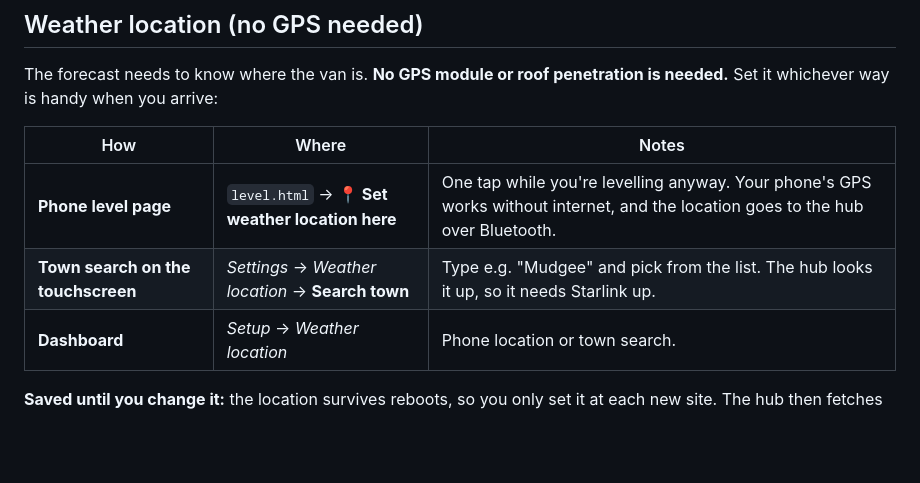
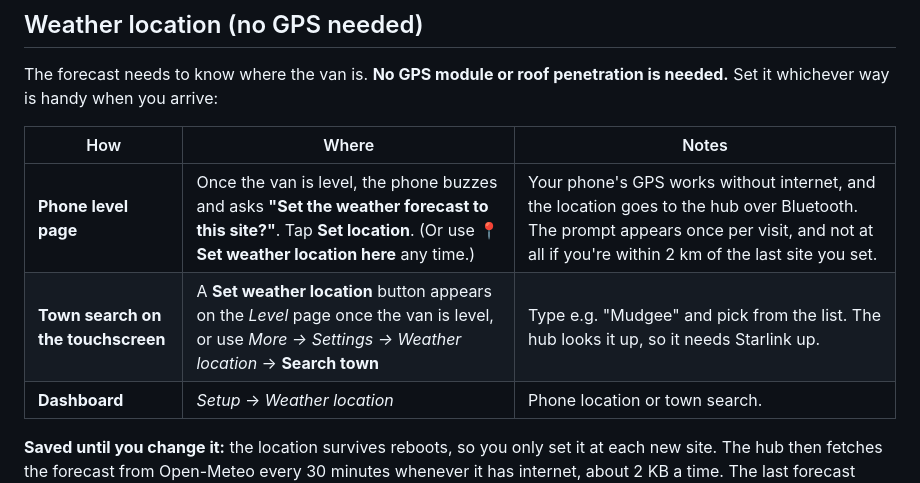
Before and after one commit to beau-shelley/Caravan-Power, a Markdown page: docs/WIRING.md, the part around the change. Rendered like a GitHub page; blank space fills up the shorter version.

```diff
--- a/docs/WIRING.md
+++ b/docs/WIRING.md
@@ -200,8 +200,8 @@ The forecast needs to know where the van is. **No GPS module or roof penetration
 
 | How | Where | Notes |
 |---|---|---|
-| **Phone level page** | `level.html` → **📍 Set weather location here** | One tap while you're levelling anyway. Your phone's GPS works without internet, and the location goes to the hub over Bluetooth. |
-| **Town search on the touchscreen** | *Settings* → *Weather location* → **Search town** | Type e.g. "Mudgee" and pick from the list. The hub looks it up, so it needs Starlink up. |
+| **Phone level page** | Once the van is level, the phone buzzes and asks **"Set the weather forecast to this site?"**. Tap **Set location**. (Or use **📍 Set weather location here** any time.) | Your phone's GPS works without internet, and the location goes to the hub over Bluetooth. The prompt appears once per visit, and not at all if you're within 2 km of the last site you set. |
+| **Town search on the touchscreen** | A **Set weather location** button appears on the *Level* page once the van is level, or use *More → Settings → Weather location* → **Search town** | Type e.g. "Mudgee" and pick from the list. The hub looks it up, so it needs Starlink up. |
 | **Dashboard** | *Setup* → *Weather location* | Phone location or town search. |
 
 **Saved until you change it:** the location survives reboots, so you only set it at each new site. The hub then fetches the forecast from Open-Meteo every 30 minutes whenever it has internet, about 2 KB a time. The last forecast stays on screen while you're offline, and the touchscreen shows how old it is.
```
Also changed, not shown: README.md (+4 -2 lines), docs/img/12-level-done.png (added), docs/img/web-level-prompt.png (added), 5 other files.
